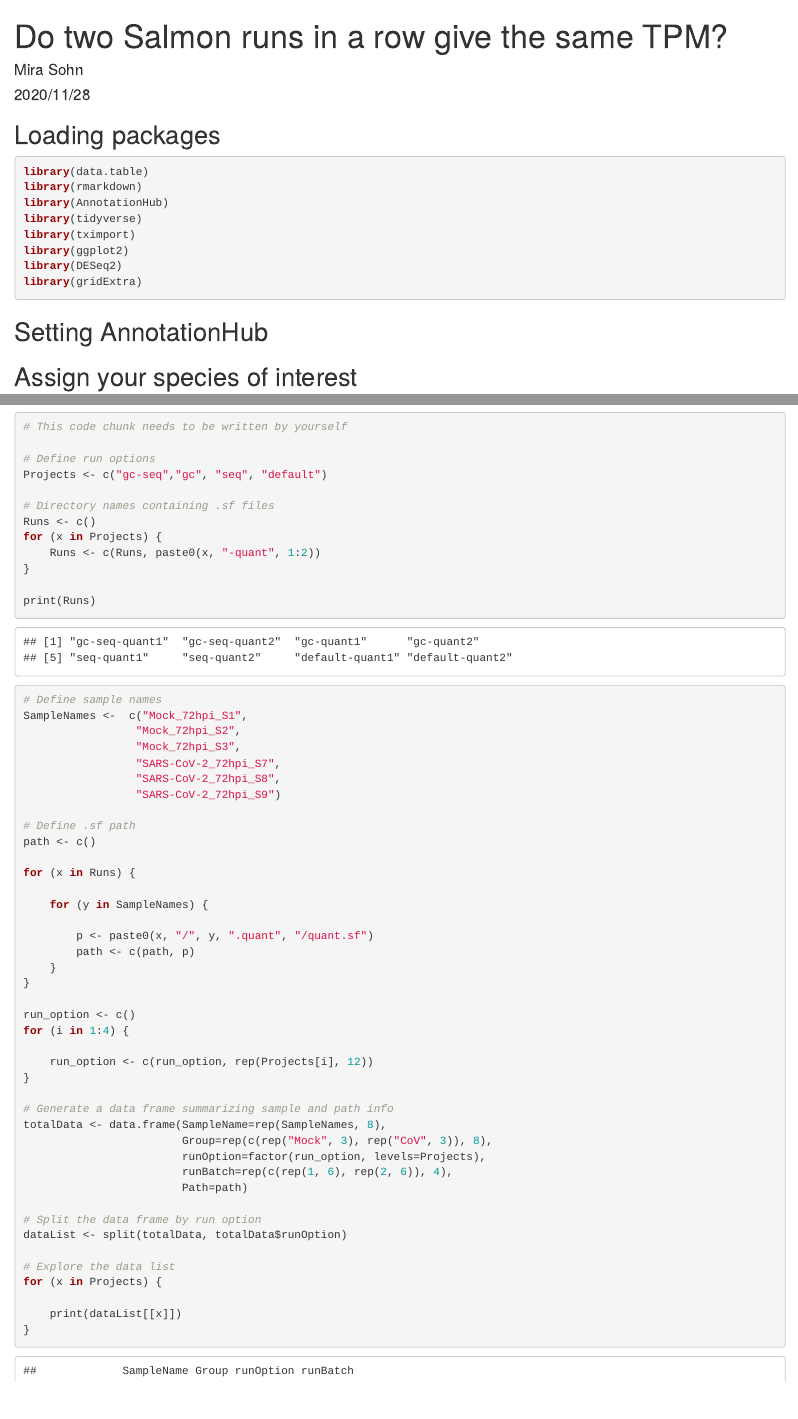
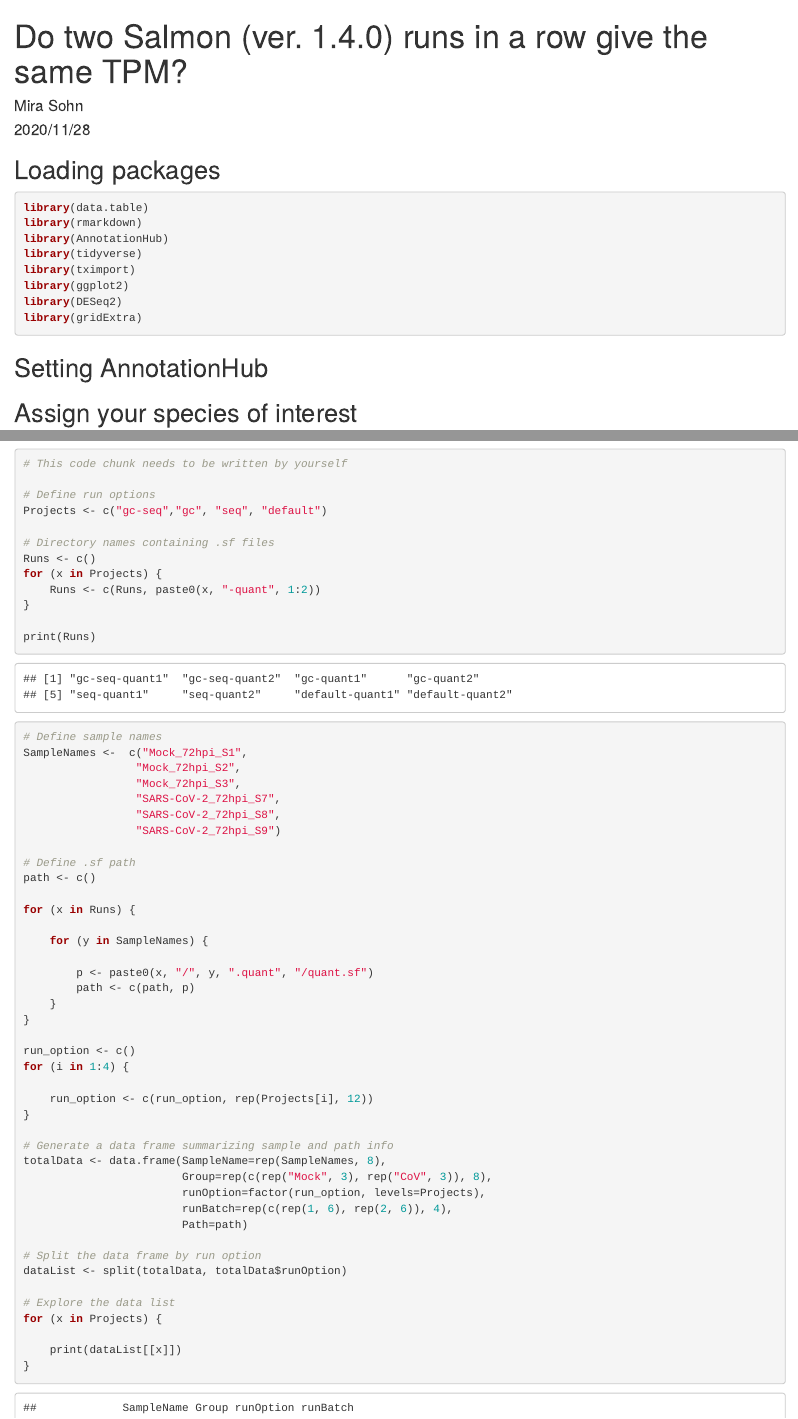
Before and after one commit to Mira0507/salmon_run_twice3, an R Markdown document (salmon_twice_final.Rmd): the page in a window 1100 px wide, from its top, and a second part further down, joined at a grey line. Rendered offline with R 4.5, knitr and Pandoc, with nearby package versions; some code elsewhere in the file could not run offline.

Commit message:
salmon running twice comparison 20 hours ago

```diff
--- a/salmon_twice_final.Rmd
+++ b/salmon_twice_final.Rmd
@@ -1,6 +1,6 @@
 ---
 output: html_document
-title: "Do two Salmon runs in a row give the same TPM?"
+title: "Do two Salmon (ver. 1.4.0) runs in a row give the same TPM?"
 author: "Mira Sohn"
 date: "2020/11/28"
 ---
```
Also changed, not shown: salmon_twice_final.Rmd (1 more changed lines).
